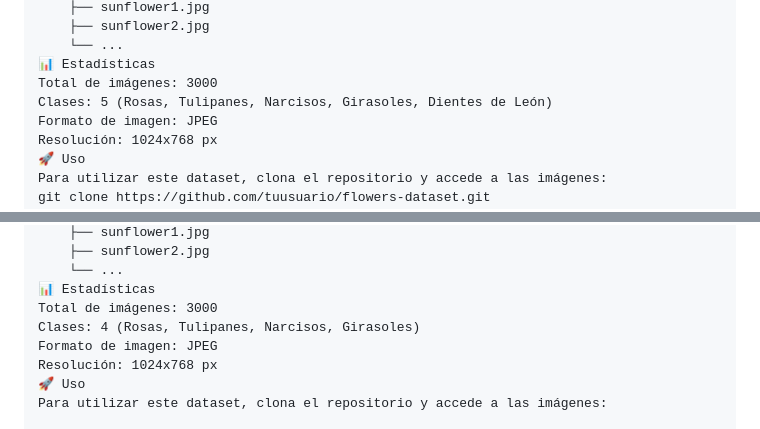
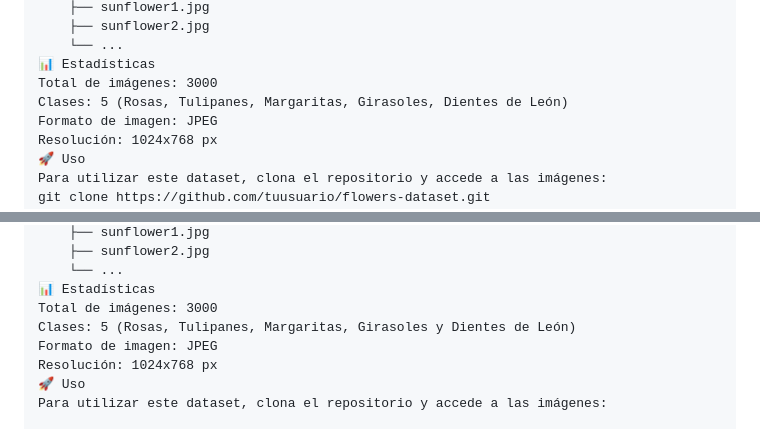
Before and after one commit to SANTONLA/TFM_FLOWERS, a Markdown page: README.md, 2 parts joined by grey strips. GitHub-like rendering.

```diff
--- a/README.md
+++ b/README.md
@@ -33,7 +33,7 @@ flowers-dataset/
     └── ...
 📊 Estadísticas
 Total de imágenes: 3000
-Clases: 5 (Rosas, Tulipanes, Narcisos, Girasoles, Dientes de León)
+Clases: 5 (Rosas, Tulipanes, Margaritas, Girasoles, Dientes de León)
 Formato de imagen: JPEG
 Resolución: 1024x768 px
 🚀 Uso
@@ -74,7 +74,7 @@ flowers-dataset/
     └── ...
 📊 Estadísticas
 Total de imágenes: 3000
-Clases: 4 (Rosas, Tulipanes, Narcisos, Girasoles)
+Clases: 5 (Rosas, Tulipanes, Margaritas, Girasoles y Dientes de León)
 Formato de imagen: JPEG
 Resolución: 1024x768 px
 🚀 Uso
```
